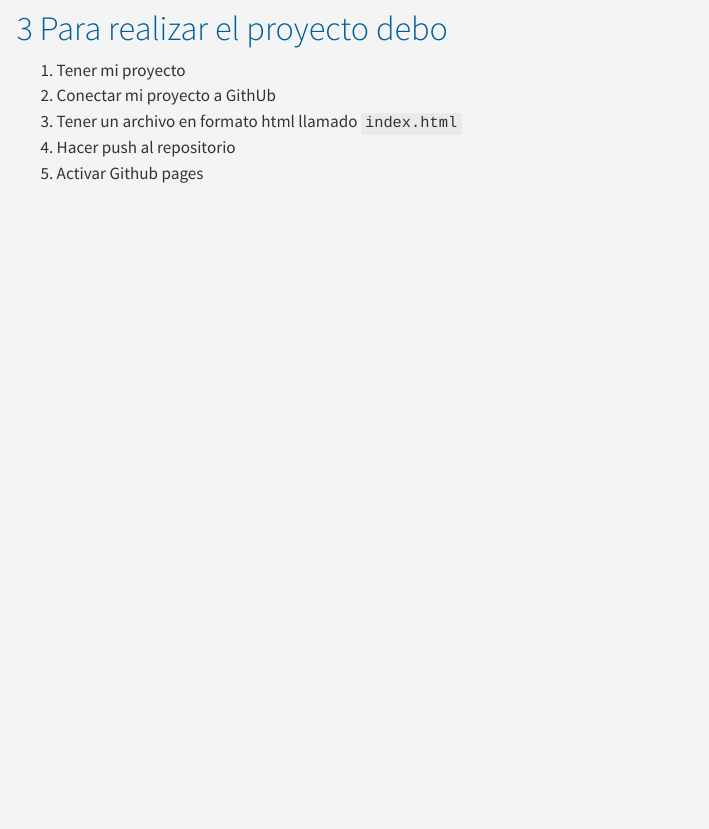
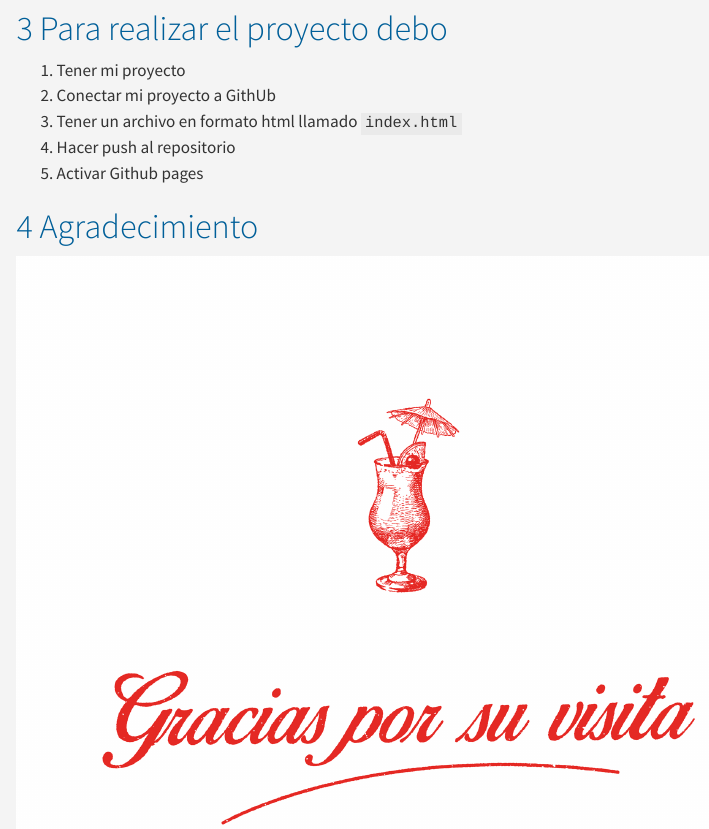
Before and after one commit to A1000car2002/pad, a Quarto document (ComousarQuarto.qmd): the page in a window 1100 px wide, from 1430 px down. Rendered offline with R 4.5, knitr and Pandoc in place of Quarto, with nearby package versions; menus at the side of the page are left out.

Commit message:
first job

```diff
--- a/ComousarQuarto.qmd
+++ b/ComousarQuarto.qmd
@@ -47,3 +47,6 @@ Esta es una fórmula cualquiera $$\frac{\left(2x-1\right)^2-1}{4}=k$$
 1. Tener un archivo en formato html llamado `index.html`
 1. Hacer push al repositorio
 1. Activar Github pages
+
+# Agradecimiento
+![](thank.jpg)
```
Also changed, not shown: index.html, thank.jpg (added).
